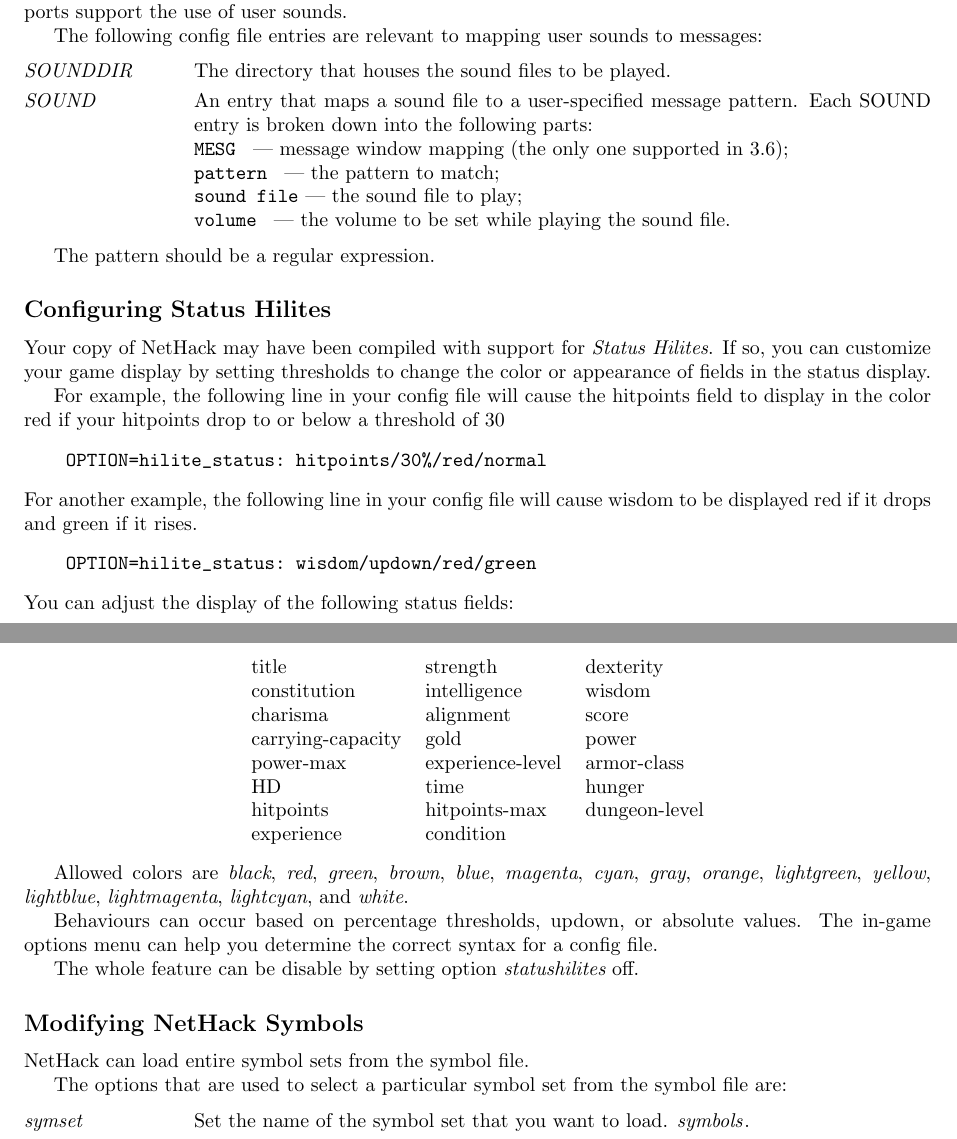
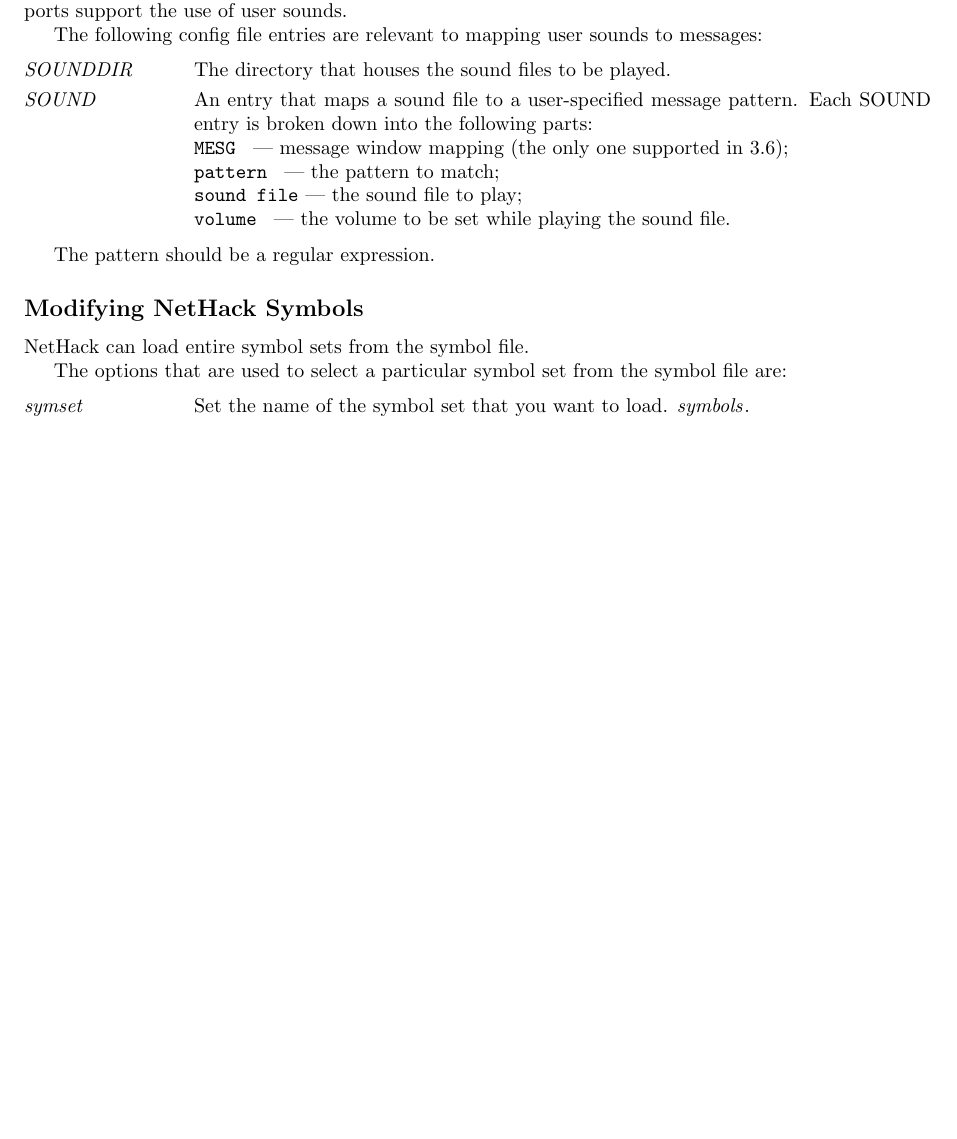
Before and after one commit to tung/nethack360-statuscolors, a LaTeX document (doc/Guidebook.tex): two parts of pages 35 and 36 of 45 before the commit and part of page 35 of 44 after it, the two joined at a grey line, cut so that both start at the same text, the shorter picture padded with empty space. Compiled offline with pdfLaTeX.

Commit message:
Remove status hilites from the Guidebook
Guidebook.mn and Guidebook.tex specifically.  Guidebook.txt was left
untouched since, though it's generated from Guidebook.mn and I
technically have the tools to generate it, my tools don't produce the
same output and mangles some formatting tags.  I'll leave Guidebook.txt
to somebody else.

```diff
--- a/doc/Guidebook.tex
+++ b/doc/Guidebook.tex
@@ -3433,59 +3429,6 @@
 
 %.lp ""
 The pattern should be a regular expression.
-
-%.lp
-%.hn 2
-\subsection*{Configuring Status Hilites}
-
-%.pg
-Your copy of NetHack may have been compiled with support for {\it Status Hilites}.
-If so, you can customize your game display by setting thresholds to
-change the color or appearance of fields in the status display.
-
-For example, the following line in your config file will cause
-the hitpoints field to display in the color red if your hitpoints
-drop to or below a threshold of 30%:
-\begin{verbatim}
-    OPTION=hilite_status: hitpoints/30%/red/normal
-\end{verbatim}
-%.pg
-For another example, the following line in your config file will cause
-wisdom to be displayed red if it drops and green if it rises.
-\begin{verbatim}
-    OPTION=hilite_status: wisdom/updown/red/green
-\end{verbatim}
-You can adjust the display of the following status fields:
-%.sd
-\begin{center}
-\begin{tabular}{lll}
-%TABLE_START
-title & strength & dexterity\\
-constitution & intelligence & wisdom\\
-charisma & alignment & score\\
-carrying-capacity & gold & power\\
-power-max & experience-level & armor-class\\
-HD & time & hunger\\
-hitpoints & hitpoints-max & dungeon-level\\
-experience & condition\\
-%TABLE_END  Do not delete this line.
-\end{tabular}
-\end{center}
-%.ed
-
-%.lp ""
-Allowed colors are {\it black}, {\it red}, {\it green}, {\it brown},
-{\it blue}, {\it magenta}, {\it cyan}, {\it gray}, {\it orange},
-{\it lightgreen}, {\it yellow}, {\it lightblue}, {\it lightmagenta},
-{\it lightcyan}, and {\it white}.
-
-%.lp ""
-Behaviours can occur based on percentage thresholds, updown, or absolute values.
-The in-game options menu can help you determine the correct syntax for a
-config file.
-
-%.lp ""
-The whole feature can be disable by setting option {\it statushilites} off.
 
 %.lp
 %.hn 2
```
Also changed, not shown: doc/Guidebook.tex (4 more changed lines), 1 other file.
